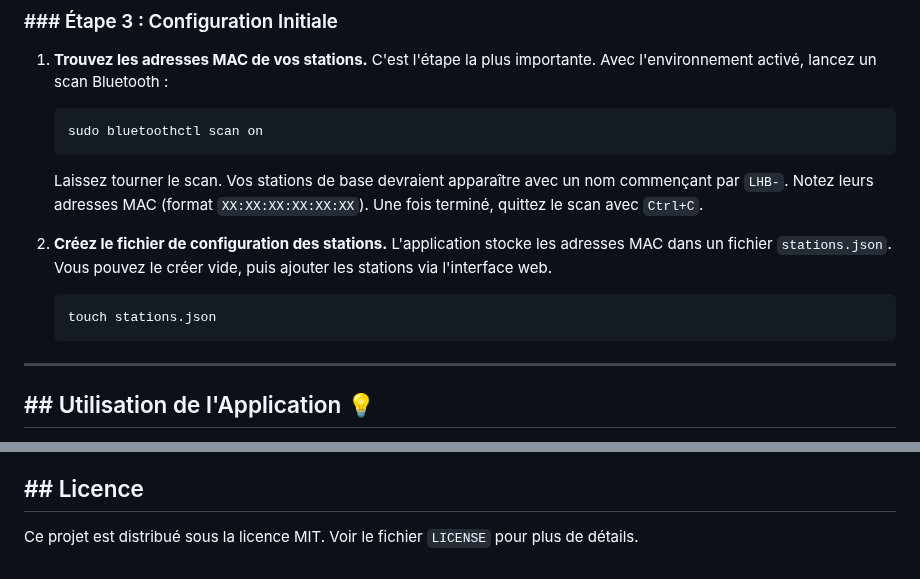
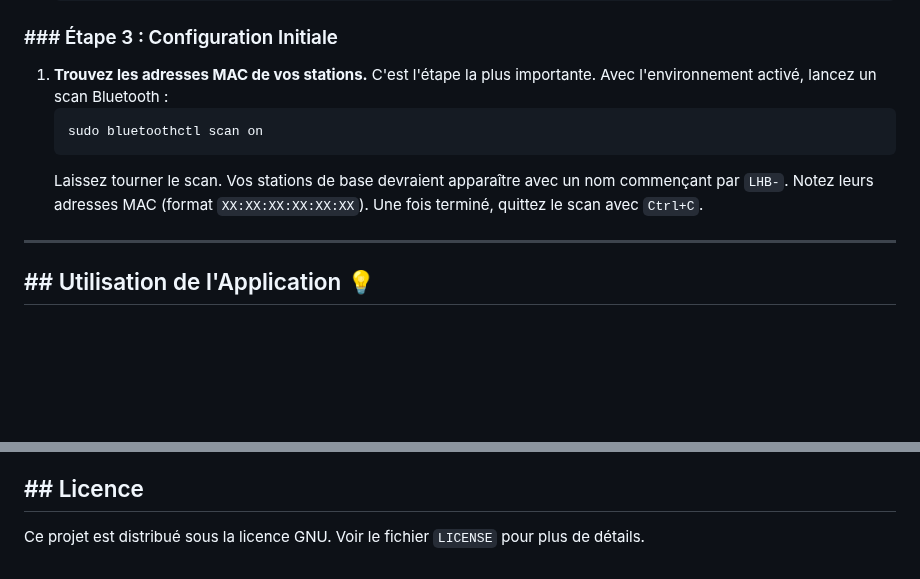
Before and after one commit to souihi/Control-Vive-Station, a Markdown page: README.md, 2 parts joined by grey strips. Rendered like a GitHub page; blank space fills up the shorter version.

Commit message:
Revise configuration file instructions and license type
Updated instructions for configuration file and license.

````diff
--- a/README.md
+++ b/README.md
@@ -91,11 +91,6 @@ Suivez ces étapes pour installer et configurer l'application sur votre Raspberr
     ```
     Laissez tourner le scan. Vos stations de base devraient apparaître avec un nom commençant par `LHB-`. Notez leurs adresses MAC (format `XX:XX:XX:XX:XX:XX`). Une fois terminé, quittez le scan avec `Ctrl+C`.
 
-2.  **Créez le fichier de configuration des stations.** L'application stocke les adresses MAC dans un fichier `stations.json`. Vous pouvez le créer vide, puis ajouter les stations via l'interface web.
-    ```bash
-    touch stations.json
-    ```
-
 ---
 
 ## ## Utilisation de l'Application 💡
@@ -139,4 +134,4 @@ Les contributions sont les bienvenues ! N'hésitez pas à ouvrir une "issue" pou
 
 ## ## Licence
 
-Ce projet est distribué sous la licence MIT. Voir le fichier `LICENSE` pour plus de détails.
+Ce projet est distribué sous la licence GNU. Voir le fichier `LICENSE` pour plus de détails.
````
